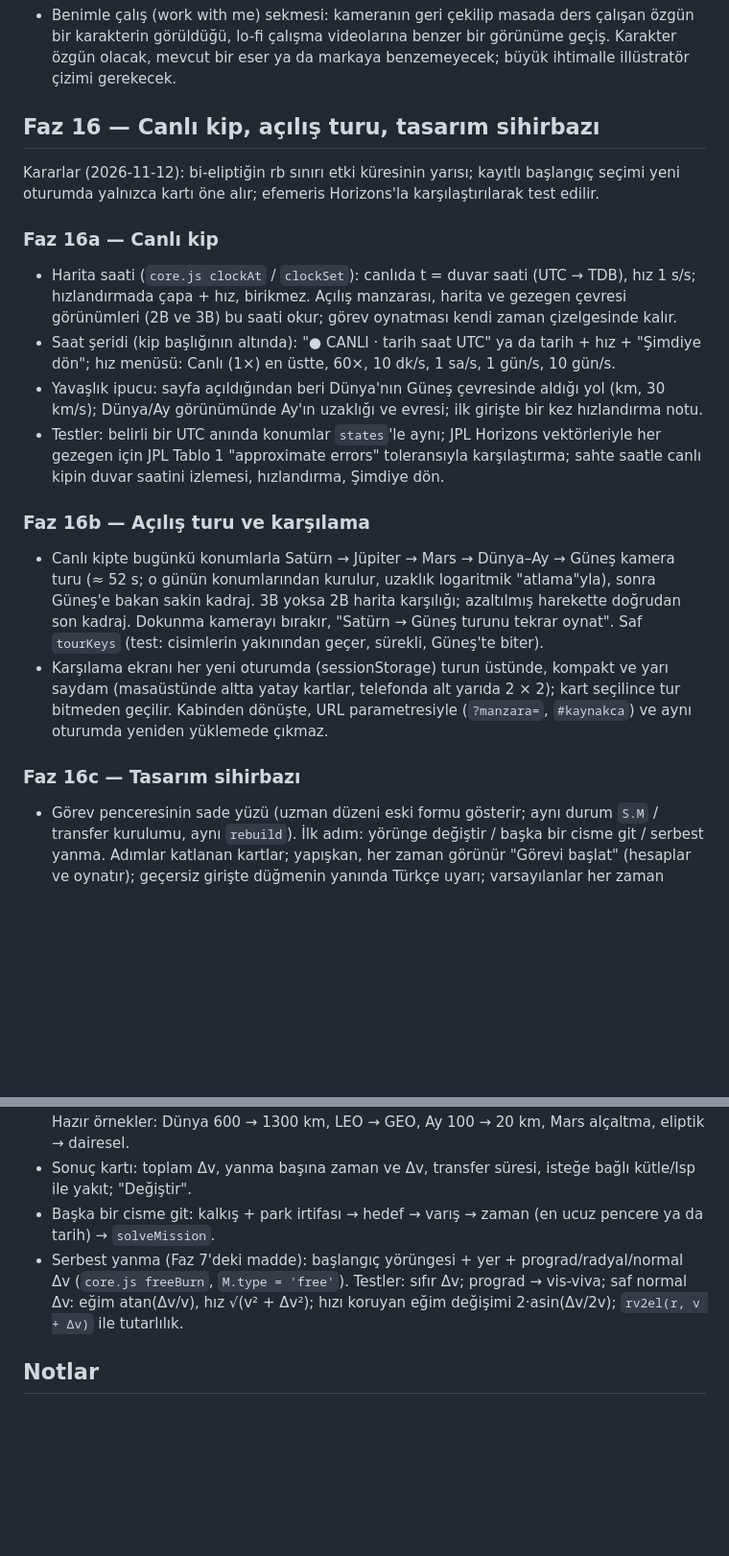
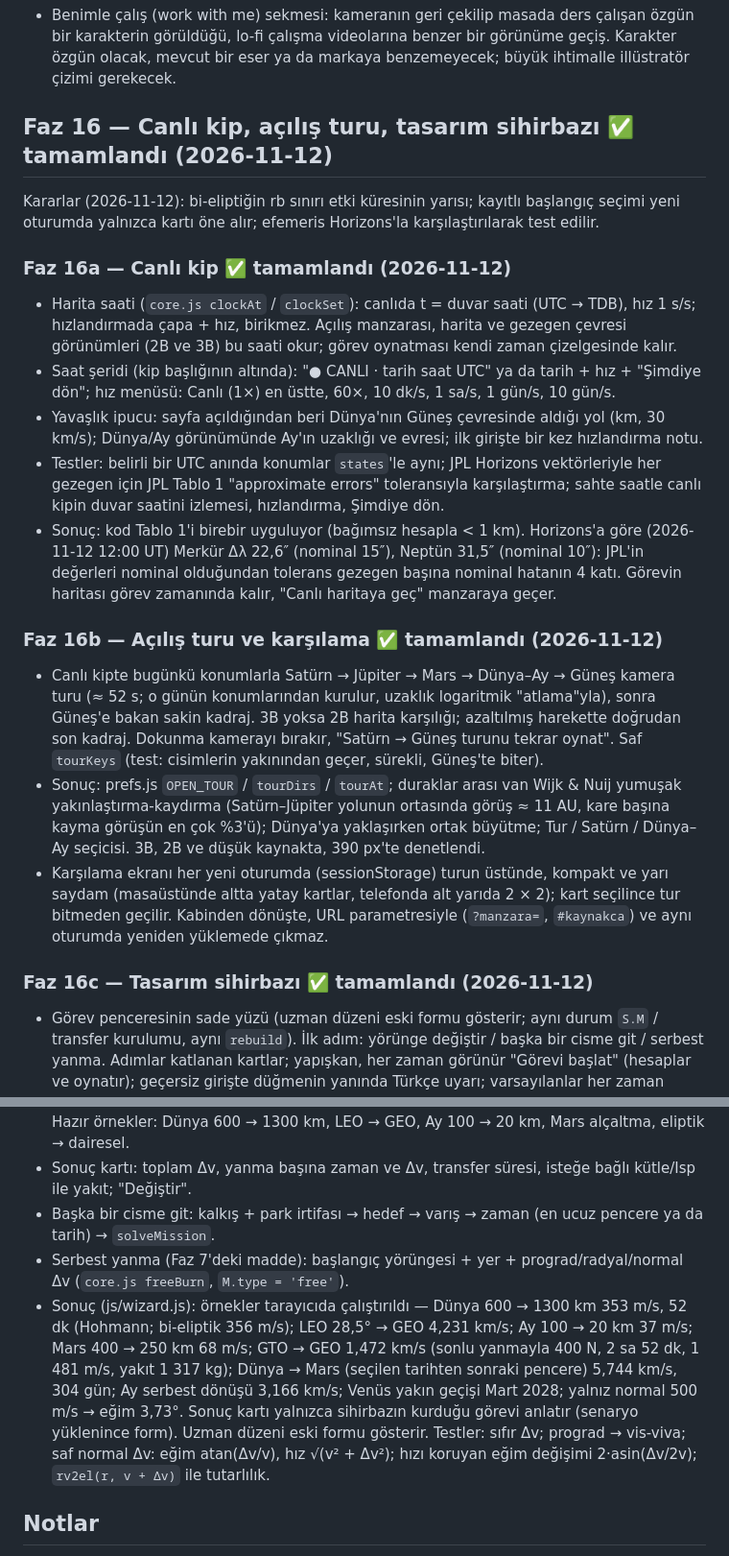
Before and after one commit to baqiKk/orbital-simulator, a Markdown page: ROADMAP.md, 2 parts joined by grey strips. Shown at 96% size. GitHub-like rendering; blank space fills up the shorter version.

Commit message:
Roadmap: phase 16 done
Co-Authored-By: Claude Opus 5.5 <noreply@anthropic.com>

```diff
--- a/ROADMAP.md
+++ b/ROADMAP.md
@@ -254,25 +254,28 @@ Genel ilkeler:
 ## Faz 15 — Benimle çalış
 - Benimle çalış (work with me) sekmesi: kameranın geri çekilip masada ders çalışan özgün bir karakterin görüldüğü, lo-fi çalışma videolarına benzer bir görünüme geçiş. Karakter özgün olacak, mevcut bir eser ya da markaya benzemeyecek; büyük ihtimalle illüstratör çizimi gerekecek.
 
-## Faz 16 — Canlı kip, açılış turu, tasarım sihirbazı
+## Faz 16 — Canlı kip, açılış turu, tasarım sihirbazı ✅ tamamlandı (2026-11-12)
 Kararlar (2026-11-12): bi-eliptiğin rb sınırı etki küresinin yarısı; kayıtlı başlangıç seçimi yeni oturumda yalnızca kartı öne alır; efemeris Horizons'la karşılaştırılarak test edilir.
 
-### Faz 16a — Canlı kip
+### Faz 16a — Canlı kip ✅ tamamlandı (2026-11-12)
 - Harita saati (`core.js clockAt` / `clockSet`): canlıda t = duvar saati (UTC → TDB), hız 1 s/s; hızlandırmada çapa + hız, birikmez. Açılış manzarası, harita ve gezegen çevresi görünümleri (2B ve 3B) bu saati okur; görev oynatması kendi zaman çizelgesinde kalır.
 - Saat şeridi (kip başlığının altında): "● CANLI · tarih saat UTC" ya da tarih + hız + "Şimdiye dön"; hız menüsü: Canlı (1×) en üstte, 60×, 10 dk/s, 1 sa/s, 1 gün/s, 10 gün/s.
 - Yavaşlık ipucu: sayfa açıldığından beri Dünya'nın Güneş çevresinde aldığı yol (km, 30 km/s); Dünya/Ay görünümünde Ay'ın uzaklığı ve evresi; ilk girişte bir kez hızlandırma notu.
 - Testler: belirli bir UTC anında konumlar `states`'le aynı; JPL Horizons vektörleriyle her gezegen için JPL Tablo 1 "approximate errors" toleransıyla karşılaştırma; sahte saatle canlı kipin duvar saatini izlemesi, hızlandırma, Şimdiye dön.
+- Sonuç: kod Tablo 1'i birebir uyguluyor (bağımsız hesapla < 1 km). Horizons'a göre (2026-11-12 12:00 UT) Merkür Δλ 22,6″ (nominal 15″), Neptün 31,5″ (nominal 10″): JPL'in değerleri nominal olduğundan tolerans gezegen başına nominal hatanın 4 katı. Görevin haritası görev zamanında kalır, "Canlı haritaya geç" manzaraya geçer.
 
-### Faz 16b — Açılış turu ve karşılama
+### Faz 16b — Açılış turu ve karşılama ✅ tamamlandı (2026-11-12)
 - Canlı kipte bugünkü konumlarla Satürn → Jüpiter → Mars → Dünya–Ay → Güneş kamera turu (≈ 52 s; o günün konumlarından kurulur, uzaklık logaritmik "atlama"yla), sonra Güneş'e bakan sakin kadraj. 3B yoksa 2B harita karşılığı; azaltılmış harekette doğrudan son kadraj. Dokunma kamerayı bırakır, "Satürn → Güneş turunu tekrar oynat". Saf `tourKeys` (test: cisimlerin yakınından geçer, sürekli, Güneş'te biter).
+- Sonuç: prefs.js `OPEN_TOUR` / `tourDirs` / `tourAt`; duraklar arası van Wijk & Nuij yumuşak yakınlaştırma-kaydırma (Satürn–Jüpiter yolunun ortasında görüş ≈ 11 AU, kare başına kayma görüşün en çok %3'ü); Dünya'ya yaklaşırken ortak büyütme; Tur / Satürn / Dünya–Ay seçicisi. 3B, 2B ve düşük kaynakta, 390 px'te denetlendi.
 - Karşılama ekranı her yeni oturumda (sessionStorage) turun üstünde, kompakt ve yarı saydam (masaüstünde altta yatay kartlar, telefonda alt yarıda 2 × 2); kart seçilince tur bitmeden geçilir. Kabinden dönüşte, URL parametresiyle (`?manzara=`, `#kaynakca`) ve aynı oturumda yeniden yüklemede çıkmaz.
 
-### Faz 16c — Tasarım sihirbazı
+### Faz 16c — Tasarım sihirbazı ✅ tamamlandı (2026-11-12)
 - Görev penceresinin sade yüzü (uzman düzeni eski formu gösterir; aynı durum `S.M` / transfer kurulumu, aynı `rebuild`). İlk adım: yörünge değiştir / başka bir cisme git / serbest yanma. Adımlar katlanan kartlar; yapışkan, her zaman görünür "Görevi başlat" (hesaplar ve oynatır); geçersiz girişte düğmenin yanında Türkçe uyarı; varsayılanlar her zaman geçerli.
 - Yörünge değiştir: merkez cisim → başlangıç → hedef → yöntem (Otomatik, Hohmann, bi-eliptik, eğim birleşik/ayrı; gelişmiş: sonlu yanma, araç, J2). Otomatik bi-eliptiği yalnızca Δv kazancı ≥ %2 ise seçer (rb ≤ etki küresinin yarısı), karşılaştırma satırı süreleri de gösterir. Hazır örnekler: Dünya 600 → 1300 km, LEO → GEO, Ay 100 → 20 km, Mars alçaltma, eliptik → dairesel.
 - Sonuç kartı: toplam Δv, yanma başına zaman ve Δv, transfer süresi, isteğe bağlı kütle/Isp ile yakıt; "Değiştir".
 - Başka bir cisme git: kalkış + park irtifası → hedef → varış → zaman (en ucuz pencere ya da tarih) → `solveMission`.
-- Serbest yanma (Faz 7'deki madde): başlangıç yörüngesi + yer + prograd/radyal/normal Δv (`core.js freeBurn`, `M.type = 'free'`). Testler: sıfır Δv; prograd → vis-viva; saf normal Δv: eğim atan(Δv/v), hız √(v² + Δv²); hızı koruyan eğim değişimi 2·asin(Δv/2v); `rv2el(r, v + Δv)` ile tutarlılık.
+- Serbest yanma (Faz 7'deki madde): başlangıç yörüngesi + yer + prograd/radyal/normal Δv (`core.js freeBurn`, `M.type = 'free'`).
+- Sonuç (js/wizard.js): örnekler tarayıcıda çalıştırıldı — Dünya 600 → 1300 km 353 m/s, 52 dk (Hohmann; bi-eliptik 356 m/s); LEO 28,5° → GEO 4,231 km/s; Ay 100 → 20 km 37 m/s; Mars 400 → 250 km 68 m/s; GTO → GEO 1,472 km/s (sonlu yanmayla 400 N, 2 sa 52 dk, 1 481 m/s, yakıt 1 317 kg); Dünya → Mars (seçilen tarihten sonraki pencere) 5,744 km/s, 304 gün; Ay serbest dönüşü 3,166 km/s; Venüs yakın geçişi Mart 2028; yalnız normal 500 m/s → eğim 3,73°. Sonuç kartı yalnızca sihirbazın kurduğu görevi anlatır (senaryo yüklenince form). Uzman düzeni eski formu gösterir. Testler: sıfır Δv; prograd → vis-viva; saf normal Δv: eğim atan(Δv/v), hız √(v² + Δv²); hızı koruyan eğim değişimi 2·asin(Δv/2v); `rv2el(r, v + Δv)` ile tutarlılık.
 
 ## Notlar
 - Hibrit OTV hazır aracı: itki, Isp, kütle ve tek ateşleme süresini birlikte veren yayımlanmış birincil bir kaynak bulununca eklenecek. Yayımlanmamış şirket verileri kullanılmayacak.
```
